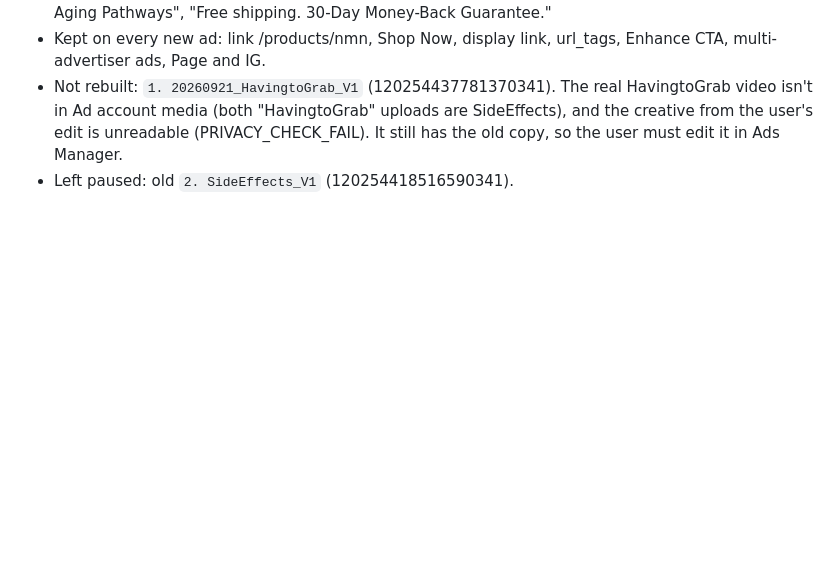
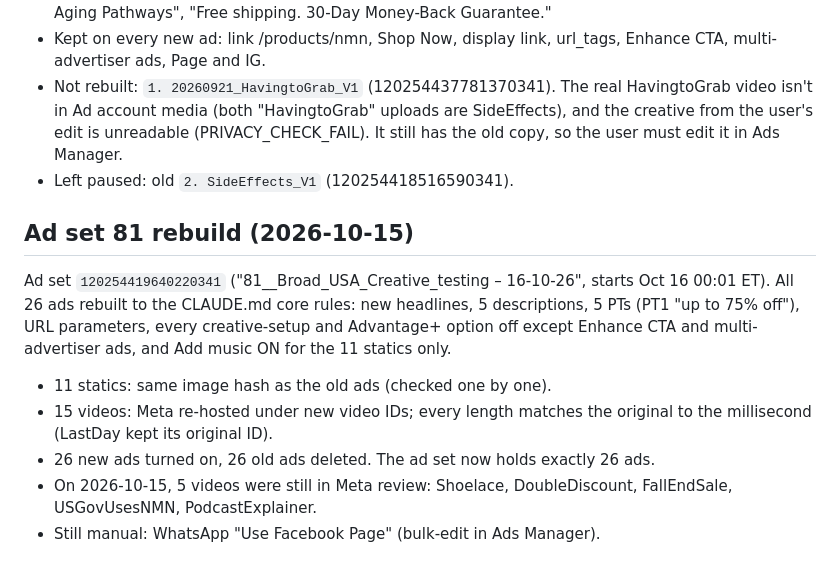
Before and after one commit to mediagoldshorecapital-source/Merin, a Markdown page: meta-ads-playbook.md, the part around the change. GitHub-like rendering; blank space fills up the shorter version.

Commit message:
Log ad set 81 rebuild with new copy and creative rules
Co-Authored-By: Claude Opus 5.5 <noreply@anthropic.com>
Claude-Session: https://claude.ai/code/session_018D2ucWbodk68LtGvhR2Qit

```diff
--- a/meta-ads-playbook.md
+++ b/meta-ads-playbook.md
@@ -183,3 +183,13 @@ Text changes: none / <describe>
 - Kept on every new ad: link /products/nmn, Shop Now, display link, url_tags, Enhance CTA, multi-advertiser ads, Page and IG.
 - Not rebuilt: `1. 20260921_HavingtoGrab_V1` (120254437781370341). The real HavingtoGrab video isn't in Ad account media (both "HavingtoGrab" uploads are SideEffects), and the creative from the user's edit is unreadable (PRIVACY_CHECK_FAIL). It still has the old copy, so the user must edit it in Ads Manager.
 - Left paused: old `2. SideEffects_V1` (120254418516590341).
+
+## Ad set 81 rebuild (2026-10-15)
+
+Ad set `120254419640220341` ("81__Broad_USA_Creative_testing – 16-10-26", starts Oct 16 00:01 ET). All 26 ads rebuilt to the CLAUDE.md core rules: new headlines, 5 descriptions, 5 PTs (PT1 "up to 75% off"), URL parameters, every creative-setup and Advantage+ option off except Enhance CTA and multi-advertiser ads, and Add music ON for the 11 statics only.
+
+- 11 statics: same image hash as the old ads (checked one by one).
+- 15 videos: Meta re-hosted under new video IDs; every length matches the original to the millisecond (LastDay kept its original ID).
+- 26 new ads turned on, 26 old ads deleted. The ad set now holds exactly 26 ads.
+- On 2026-10-15, 5 videos were still in Meta review: Shoelace, DoubleDiscount, FallEndSale, USGovUsesNMN, PodcastExplainer.
+- Still manual: WhatsApp "Use Facebook Page" (bulk-edit in Ads Manager).
```
